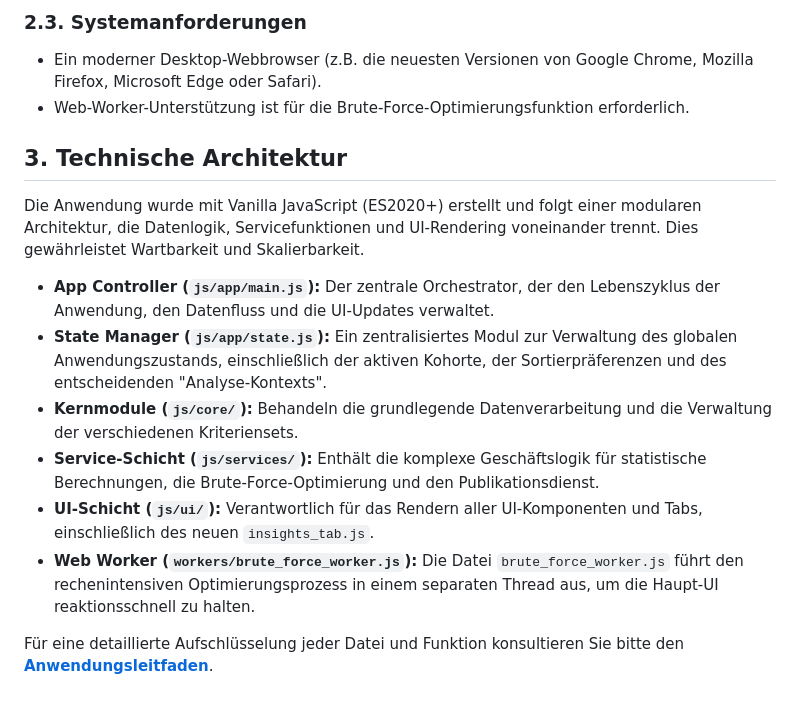
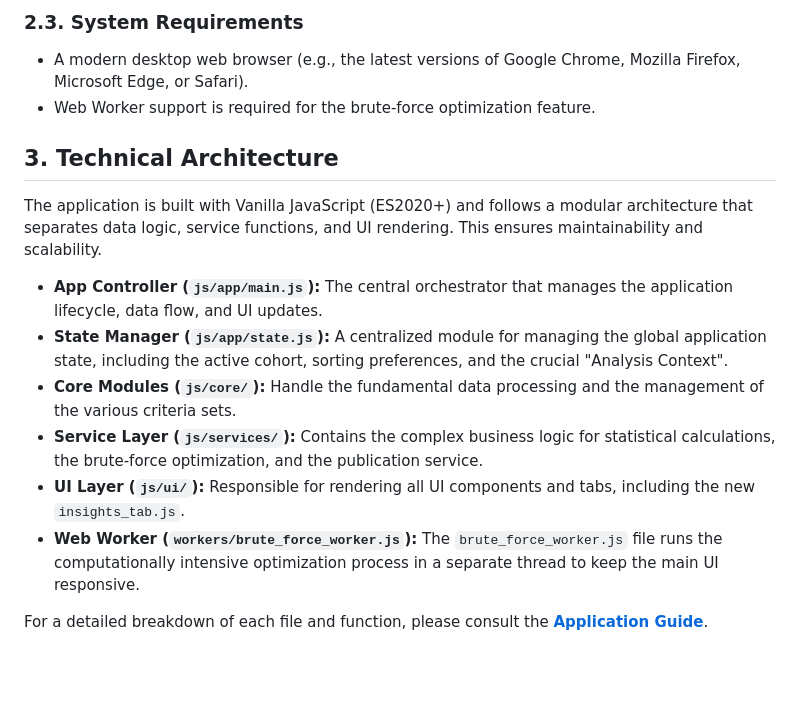
Before and after one commit to mlurz92/AvocadoSign-Insights, a Markdown page: README.md, the part around the change printed below. Rendered like a GitHub page; blank space fills up the shorter version.

```diff
--- a/README.md
+++ b/README.md
@@ -40,17 +40,17 @@ Für Entwicklungszwecke oder Offline-Nutzung kann das Repository lokal ausgefüh
 
-### 2.3. Systemanforderungen
-*   Ein moderner Desktop-Webbrowser (z.B. die neuesten Versionen von Google Chrome, Mozilla Firefox, Microsoft Edge oder Safari).
-*   Web-Worker-Unterstützung ist für die Brute-Force-Optimierungsfunktion erforderlich.
+### 2.3. System Requirements
+* A modern desktop web browser (e.g., the latest versions of Google Chrome, Mozilla Firefox, Microsoft Edge, or Safari).
+* Web Worker support is required for the brute-force optimization feature.
 
-## 3. Technische Architektur
+## 3. Technical Architecture
 
-Die Anwendung wurde mit Vanilla JavaScript (ES2020+) erstellt und folgt einer modularen Architektur, die Datenlogik, Servicefunktionen und UI-Rendering voneinander trennt. Dies gewährleistet Wartbarkeit und Skalierbarkeit.
+The application is built with Vanilla JavaScript (ES2020+) and follows a modular architecture that separates data logic, service functions, and UI rendering. This ensures maintainability and scalability.
 
-*   **App Controller (`js/app/main.js`):** Der zentrale Orchestrator, der den Lebenszyklus der Anwendung, den Datenfluss und die UI-Updates verwaltet.
-*   **State Manager (`js/app/state.js`):** Ein zentralisiertes Modul zur Verwaltung des globalen Anwendungszustands, einschließlich der aktiven Kohorte, der Sortierpräferenzen und des entscheidenden "Analyse-Kontexts".
-*   **Kernmodule (`js/core/`):** Behandeln die grundlegende Datenverarbeitung und die Verwaltung der verschiedenen Kriteriensets.
-*   **Service-Schicht (`js/services/`):** Enthält die komplexe Geschäftslogik für statistische Berechnungen, die Brute-Force-Optimierung und den Publikationsdienst.
-*   **UI-Schicht (`js/ui/`):** Verantwortlich für das Rendern aller UI-Komponenten und Tabs, einschließlich des neuen `insights_tab.js`.
-*   **Web Worker (`workers/brute_force_worker.js`):** Die Datei `brute_force_worker.js` führt den rechenintensiven Optimierungsprozess in einem separaten Thread aus, um die Haupt-UI reaktionsschnell zu halten.
+* **App Controller (`js/app/main.js`):** The central orchestrator that manages the application lifecycle, data flow, and UI updates.
+* **State Manager (`js/app/state.js`):** A centralized module for managing the global application state, including the active cohort, sorting preferences, and the crucial "Analysis Context".
+* **Core Modules (`js/core/`):** Handle the fundamental data processing and the management of the various criteria sets.
+* **Service Layer (`js/services/`):** Contains the complex business logic for statistical calculations, the brute-force optimization, and the publication service.
+* **UI Layer (`js/ui/`):** Responsible for rendering all UI components and tabs, including the new `insights_tab.js`.
+* **Web Worker (`workers/brute_force_worker.js`):** The `brute_force_worker.js` file runs the computationally intensive optimization process in a separate thread to keep the main UI responsive.
 
-Für eine detaillierte Aufschlüsselung jeder Datei und Funktion konsultieren Sie bitte den **[Anwendungsleitfaden](./docs/Application_Guide.md)**.
+For a detailed breakdown of each file and function, please consult the **[Application Guide](./docs/Application_Guide.md)**.
```
Also changed, not shown: other parts of README.md (+28 -28 lines), docs/Application_Guide.md (+117 -117 lines).
